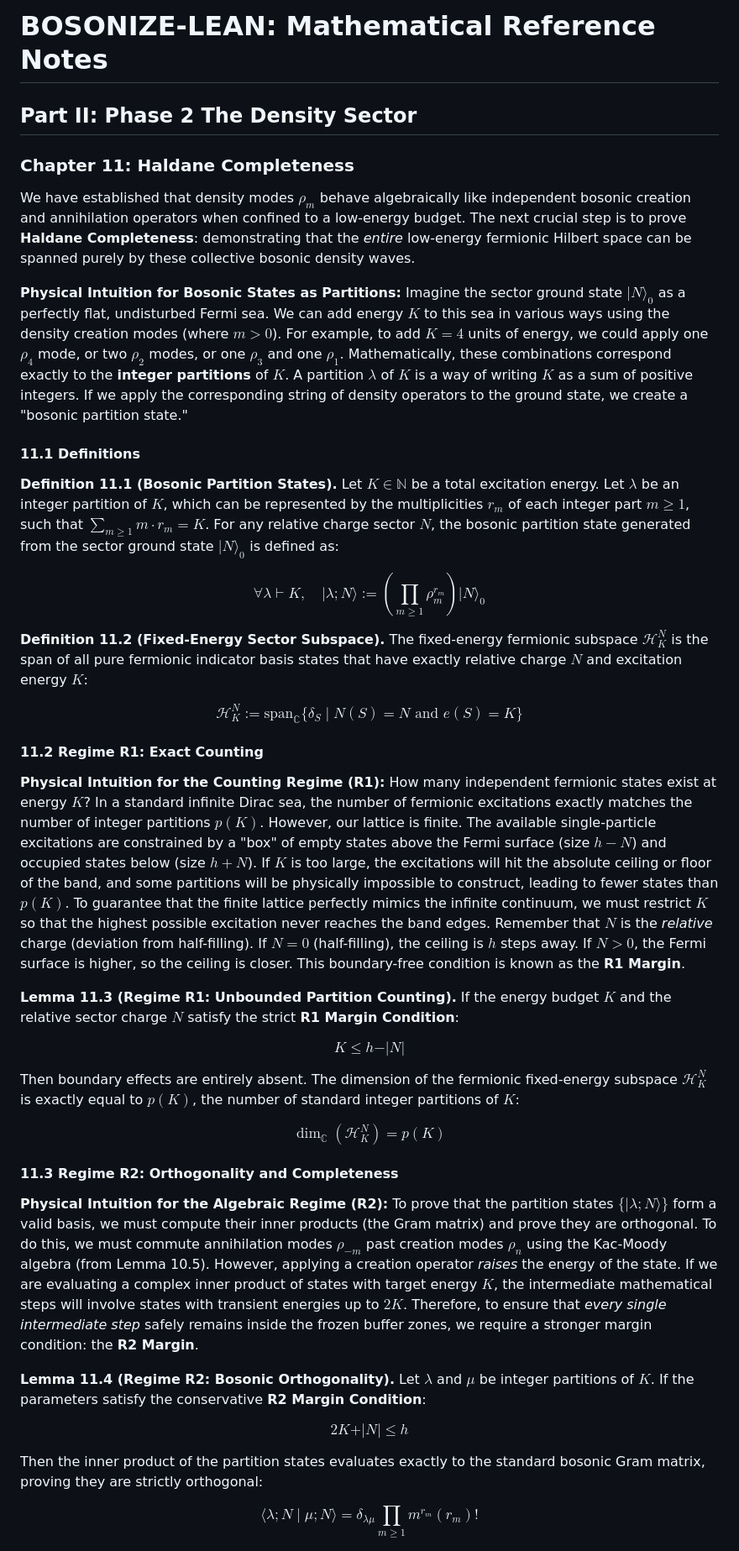
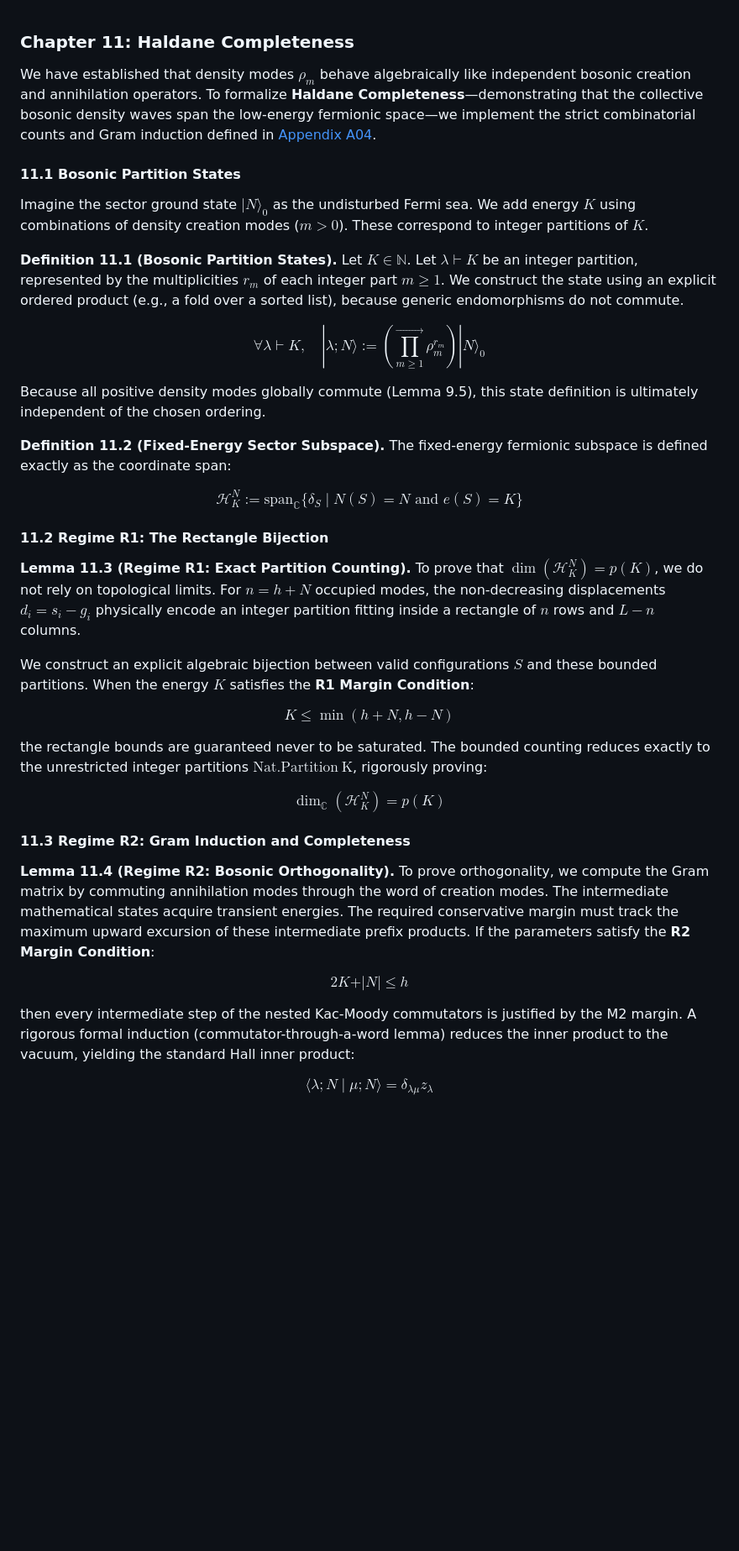
Before and after one commit to lufreitas0000/bosonize-lean, a Markdown page: notes/md/ch11_Haldane_completeness.md, the part around one of its changes. Shown at 84% size. GitHub-like rendering; blank space fills up the shorter version.

Commit message:
docs(notes): update ch11_Haldane_completeness with A04 formalization

```diff
--- a/notes/md/ch11_Haldane_completeness.md
+++ b/notes/md/ch11_Haldane_completeness.md
@@ -1,68 +1,56 @@
-# BOSONIZE-LEAN: Mathematical Reference Notes
-
-## Part II: Phase 2 The Density Sector
-
 ### Chapter 11: Haldane Completeness
 
-We have established that density modes $\rho_m$ behave algebraically like independent bosonic creation and annihilation operators when confined to a low-energy budget. The next crucial step is to prove **Haldane Completeness**: demonstrating that the *entire* low-energy fermionic Hilbert space can be spanned purely by these collective bosonic density waves.
+We have established that density modes $\rho_m$ behave algebraically like independent bosonic creation and annihilation operators. To formalize **Haldane Completeness**—demonstrating that the collective bosonic density waves span the low-energy fermionic space—we implement the strict combinatorial counts and Gram induction defined in [Appendix A04](../appendices/a04_density_partitions_and_sugawara.md).
 
-**Physical Intuition for Bosonic States as Partitions:**
-Imagine the sector ground state $\vert{}N\rangle_0$ as a perfectly flat, undisturbed Fermi sea. We can add energy $K$ to this sea in various ways using the density creation modes (where $m > 0$). For example, to add $K=4$ units of energy, we could apply one $\rho_4$ mode, or two $\rho_2$ modes, or one $\rho_3$ and one $\rho_1$.
-Mathematically, these combinations correspond exactly to the **integer partitions** of $K$. A partition $\lambda$ of $K$ is a way of writing $K$ as a sum of positive integers. If we apply the corresponding string of density operators to the ground state, we create a "bosonic partition state."
+#### 11.1 Bosonic Partition States
 
-#### 11.1 Definitions
+Imagine the sector ground state $|N\rangle_0$ as the undisturbed Fermi sea. We add energy $K$ using combinations of density creation modes ($m > 0$). These correspond to integer partitions of $K$.
 
 **Definition 11.1 (Bosonic Partition States).**
-Let $K \in \mathbb{N}$ be a total excitation energy. Let $\lambda$ be an integer partition of $K$, which can be represented by the multiplicities $r_m$ of each integer part $m \ge 1$, such that $\sum_{m \ge 1} m \cdot r_m = K$.
-For any relative charge sector $N$, the bosonic partition state generated from the sector ground state $\vert{}N\rangle_0$ is defined as:
+Let $K \in \mathbb{N}$. Let $\lambda \vdash K$ be an integer partition, represented by the multiplicities $r_m$ of each integer part $m \ge 1$. We construct the state using an explicit ordered product (e.g., a fold over a sorted list), because generic endomorphisms do not commute.
 
 $$
-\forall \lambda \vdash K, \quad \vert{}\lambda; N\rangle := \left( \prod_{m \ge 1} \rho_m^{r_m} \right) \vert{}N\rangle_0 \tag{11.1}
+\forall \lambda \vdash K, \quad |\lambda; N\rangle := \left( \overrightarrow{\prod_{m \ge 1}} \rho_m^{r_m} \right) |N\rangle_0 \tag{11.1}
 $$
 
+Because all positive density modes globally commute (Lemma 9.5), this state definition is ultimately independent of the chosen ordering.
+
 **Definition 11.2 (Fixed-Energy Sector Subspace).**
-The fixed-energy fermionic subspace $\mathcal{H}^N_K$ is the span of all pure fermionic indicator basis states that have exactly relative charge $N$ and excitation energy $K$:
+The fixed-energy fermionic subspace is defined exactly as the coordinate span:
 
 $$
 \mathcal{H}^N_K := \mathrm{span}_{\mathbb{C}} \{ \delta_S \mid N(S) = N \text{ and } e(S) = K \} \tag{11.2}
 $$
 
-#### 11.2 Regime R1: Exact Counting
+#### 11.2 Regime R1: The Rectangle Bijection
 
-**Physical Intuition for the Counting Regime (R1):**
-How many independent fermionic states exist at energy $K$? In a standard infinite Dirac sea, the number of fermionic excitations exactly matches the number of integer partitions $p(K)$. However, our lattice is finite. The available single-particle excitations are constrained by a "box" of empty states above the Fermi surface (size $h-N$) and occupied states below (size $h+N$).
-If $K$ is too large, the excitations will hit the absolute ceiling or floor of the band, and some partitions will be physically impossible to construct, leading to fewer states than $p(K)$.
-To guarantee that the finite lattice perfectly mimics the infinite continuum, we must restrict $K$ so that the highest possible excitation never reaches the band edges. Remember that $N$ is the *relative* charge (deviation from half-filling). If $N=0$ (half-filling), the ceiling is $h$ steps away. If $N>0$, the Fermi surface is higher, so the ceiling is closer. This boundary-free condition is known as the **R1 Margin**.
+**Lemma 11.3 (Regime R1: Exact Partition Counting).**
+To prove that $\dim(\mathcal{H}^N_K) = p(K)$, we do not rely on topological limits. For $n = h+N$ occupied modes, the non-decreasing displacements $d_i = s_i - g_i$ physically encode an integer partition fitting inside a rectangle of $n$ rows and $L-n$ columns.
 
-**Lemma 11.3 (Regime R1: Unbounded Partition Counting).**
-If the energy budget $K$ and the relative sector charge $N$ satisfy the strict **R1 Margin Condition**:
+We construct an explicit algebraic bijection between valid configurations $S$ and these bounded partitions. When the energy $K$ satisfies the **R1 Margin Condition**:
 
 $$
-K \le h - \vert{}N\vert{} \tag{11.3}
+K \le \min(h+N, h-N) \tag{11.3}
 $$
 
-Then boundary effects are entirely absent. The dimension of the fermionic fixed-energy subspace $\mathcal{H}^N_K$ is exactly equal to $p(K)$, the number of standard integer partitions of $K$:
+the rectangle bounds are guaranteed never to be saturated. The bounded counting reduces exactly to the unrestricted integer partitions $\mathrm{Nat.Partition \ K}$, rigorously proving:
 
 $$
 \dim_{\mathbb{C}} (\mathcal{H}^N_K) = p(K) \tag{11.4}
 $$
 
-#### 11.3 Regime R2: Orthogonality and Completeness
-
-**Physical Intuition for the Algebraic Regime (R2):**
-To prove that the partition states $\{\vert{}\lambda; N\rangle\}$ form a valid basis, we must compute their inner products (the Gram matrix) and prove they are orthogonal. To do this, we must commute annihilation modes $\rho_{-m}$ past creation modes $\rho_n$ using the Kac-Moody algebra (from Lemma 10.5).
-However, applying a creation operator *raises* the energy of the state. If we are evaluating a complex inner product of states with target energy $K$, the intermediate mathematical steps will involve states with transient energies up to $2K$. Therefore, to ensure that *every single intermediate step* safely remains inside the frozen buffer zones, we require a stronger margin condition: the **R2 Margin**.
+#### 11.3 Regime R2: Gram Induction and Completeness
 
 **Lemma 11.4 (Regime R2: Bosonic Orthogonality).**
-Let $\lambda$ and $\mu$ be integer partitions of $K$. If the parameters satisfy the conservative **R2 Margin Condition**:
+To prove orthogonality, we compute the Gram matrix by commuting annihilation modes through the word of creation modes. The intermediate mathematical states acquire transient energies. The required conservative margin must track the maximum upward excursion of these intermediate prefix products. If the parameters satisfy the **R2 Margin Condition**:
 
 $$
 2K + \vert{}N\vert{} \le h \tag{11.5}
 $$
 
-Then the inner product of the partition states evaluates exactly to the standard bosonic Gram matrix, proving they are strictly orthogonal:
+then every intermediate step of the nested Kac-Moody commutators is justified by the M2 margin. A rigorous formal induction (commutator-through-a-word lemma) reduces the inner product to the vacuum, yielding the standard Hall inner product:
 
 $$
-\langle \lambda; N \mid \mu; N \rangle = \delta_{\lambda\mu} \prod_{m \ge 1} m^{r_m} (r_m)! \tag{11.6}
+\langle \lambda; N \mid \mu; N \rangle = \delta_{\lambda\mu} z_\lambda \tag{11.6}
 $$
 
```
Also changed, not shown: other parts of notes/md/ch11_Haldane_completeness.md (+2 -6 lines).
